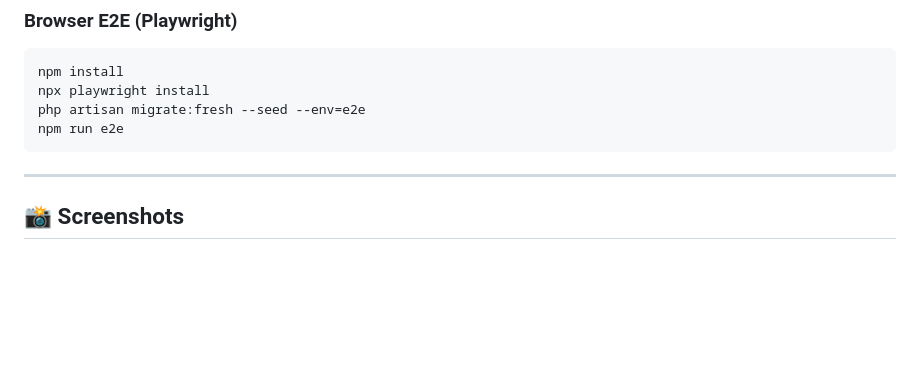
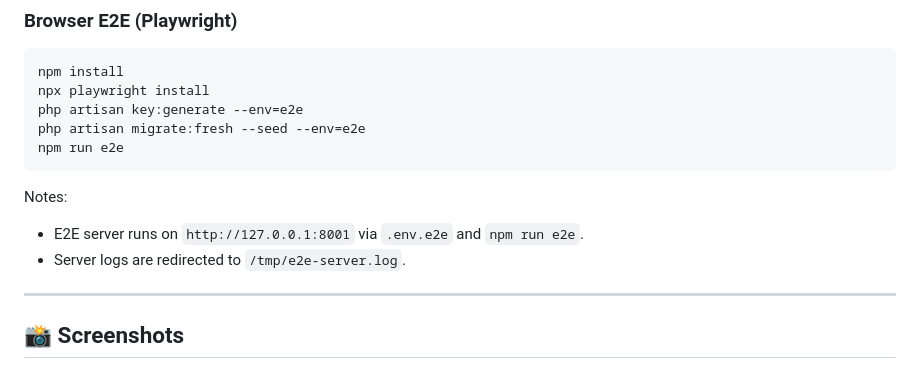
Before and after one commit to decaller/web-profile-filament, a Markdown page: README.md, the part around the change. Rendered like a GitHub page; blank space fills up the shorter version.

Commit message:
CHECKPOINT added contents, analytic and test

````diff
--- a/README.md
+++ b/README.md
@@ -128,9 +128,14 @@ php artisan test
 ```bash
 npm install
 npx playwright install
+php artisan key:generate --env=e2e
 php artisan migrate:fresh --seed --env=e2e
 npm run e2e
 ```
+
+Notes:
+- E2E server runs on `http://127.0.0.1:8001` via `.env.e2e` and `npm run e2e`.
+- Server logs are redirected to `/tmp/e2e-server.log`.
 
 ---
 
````
